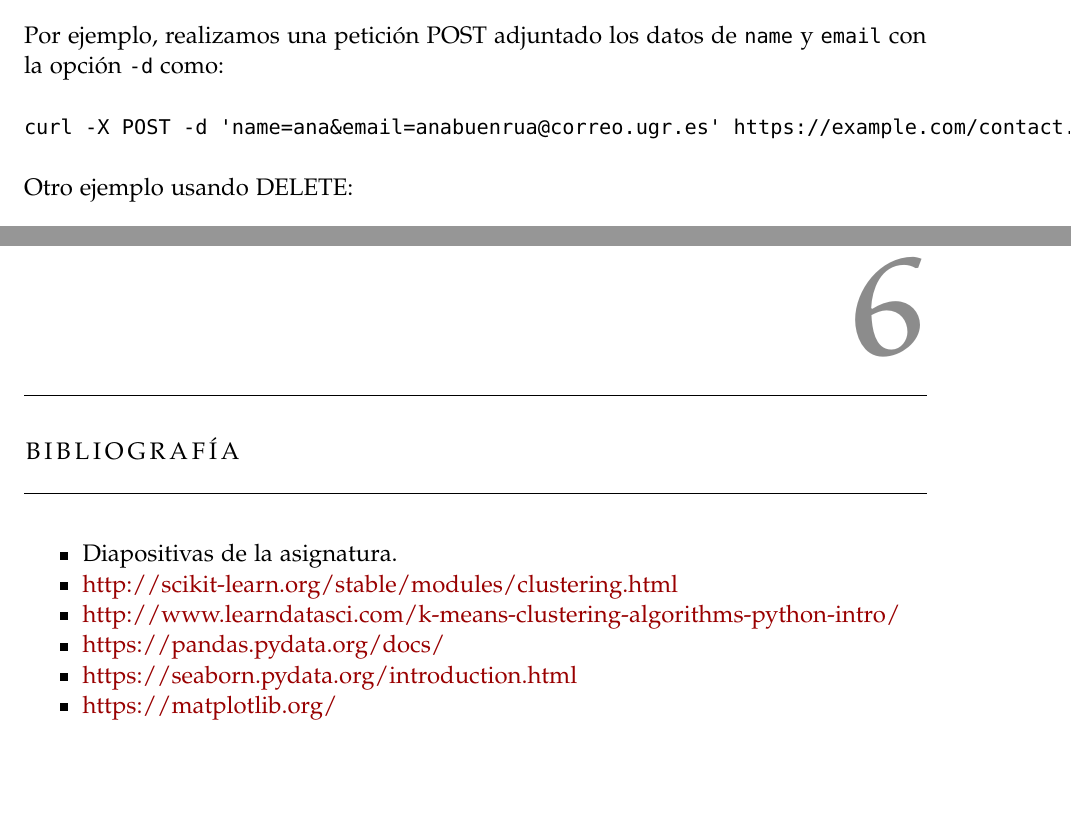
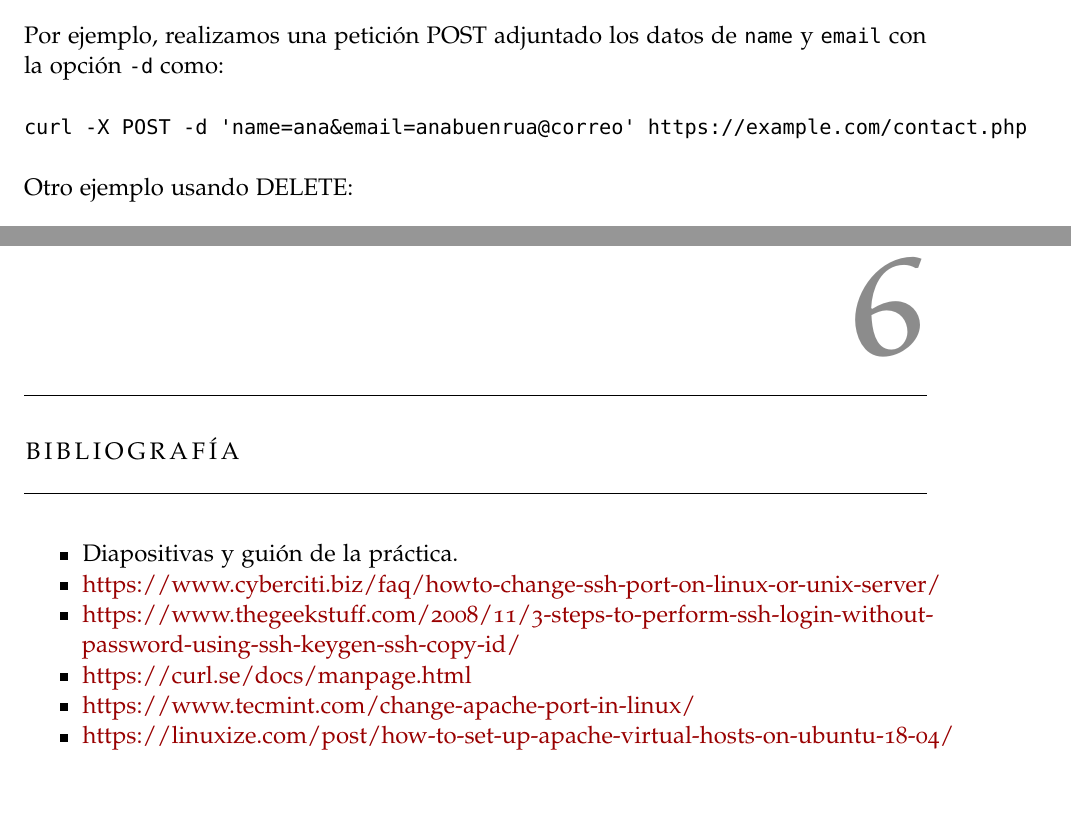
Before and after one commit to Mapachana/SWAP, a LaTeX thesis (practica1/redaccion latex/main.tex, which reads practica1/redaccion latex/chapters/memoria.tex): two parts of pages 17 and 25 of 25, joined at a grey line, cut so that both start at the same text. Compiled offline with pdfLaTeX; a missing font is replaced by an installed copy or a similar font.

Commit message:
Subo toda p1

```diff
--- a/practica1/redaccion latex/chapters/memoria.tex
+++ b/practica1/redaccion latex/chapters/memoria.tex
@@ -313,7 +325,7 @@ Por defecto, las peticiones que se realizan son usando GET, pero se puede realiz
 
 Por ejemplo, realizamos una petición POST adjuntado los datos de \verb|name| y \verb|email| con la opción \verb|-d| como:
 \begin{verbatim}
-curl -X POST -d 'name=ana&email=anabuenrua@correo.ugr.es' https://example.com/contact.php
+curl -X POST -d 'name=ana&email=anabuenrua@correo' https://example.com/contact.php
 \end{verbatim}
 
 Otro ejemplo usando DELETE:
--- a/practica1/redaccion latex/main.tex
+++ b/practica1/redaccion latex/main.tex
@@ -136,12 +136,12 @@ manychapters,pdfspacing]{classicthesis}
 
 \chapter{Bibliografía}
 \begin{itemize}
-\item Diapositivas de la asignatura.
-\item \href{http://scikit-learn.org/stable/modules/clustering.html}{http://scikit-learn.org/stable/modules/clustering.html}
-\item \href{http://www.learndatasci.com/k-means-clustering-algorithms-python-intro/}{http://www.learndatasci.com/k-means-clustering-algorithms-python-intro/}
-\item \href{https://pandas.pydata.org/docs/}{https://pandas.pydata.org/docs/}
-\item \href{https://seaborn.pydata.org/introduction.html}{https://seaborn.pydata.org/introduction.html}
-\item \href{https://matplotlib.org/}{https://matplotlib.org/}
+\item Diapositivas y guión de la práctica.
+\item \href{https://www.cyberciti.biz/faq/howto-change-ssh-port-on-linux-or-unix-server/}{https://www.cyberciti.biz/faq/howto-change-ssh-port-on-linux-or-unix-server/}
+\item \href{https://www.thegeekstuff.com/2008/11/3-steps-to-perform-ssh-login-without-password-using-ssh-keygen-ssh-copy-id/}{https://www.thegeekstuff.com/2008/11/3-steps-to-perform-ssh-login-without-password-using-ssh-keygen-ssh-copy-id/}
+\item \href{https://curl.se/docs/manpage.html}{https://curl.se/docs/manpage.html}
+\item \href{https://www.tecmint.com/change-apache-port-in-linux/}{https://www.tecmint.com/change-apache-port-in-linux/}
+\item \href{https://linuxize.com/post/how-to-set-up-apache-virtual-hosts-on-ubuntu-18-04/}{https://linuxize.com/post/how-to-set-up-apache-virtual-hosts-on-ubuntu-18-04/}
 \end{itemize}
 
 %\bibliography{bib/library}
```
Also changed, not shown: practica1/redaccion latex/BuendiaRuiz-AzuagaAnaP1.pdf (added), practica1/redaccion latex/main.pdf (deleted), practica1/redaccion latex/chapters/memoria.tex (36 more changed lines).
